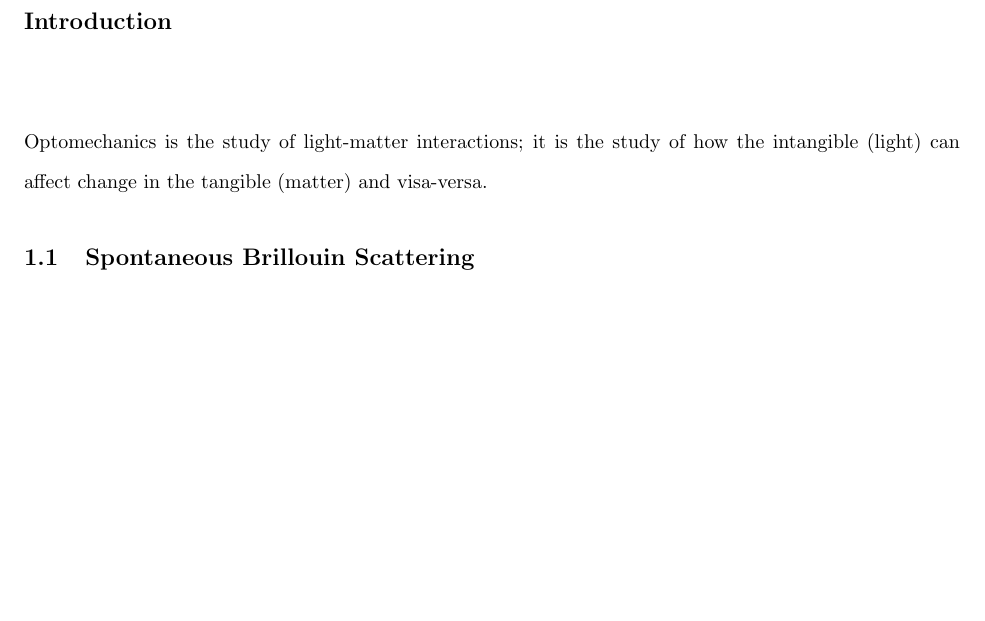
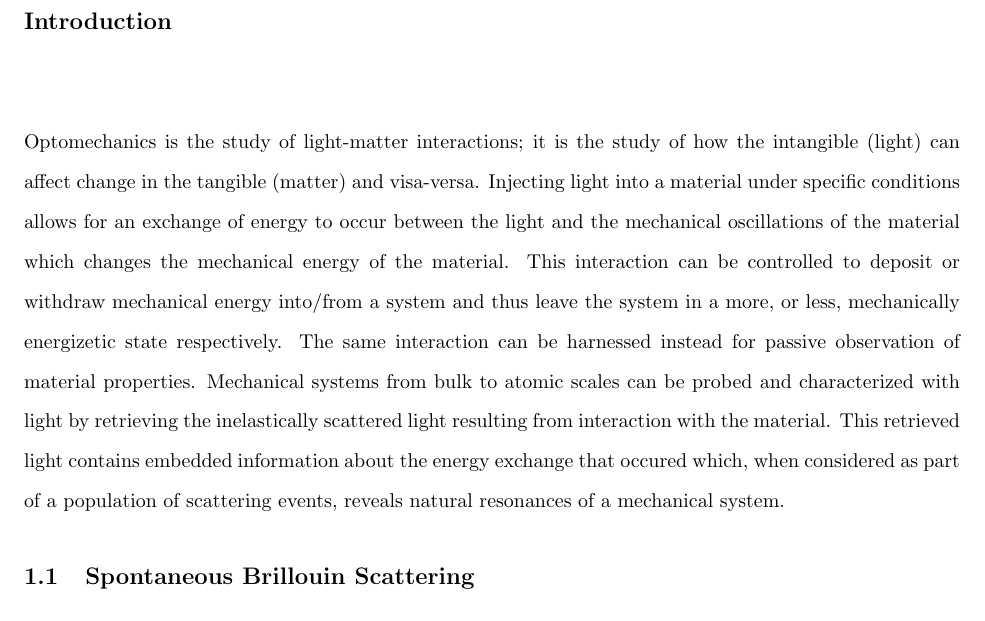
Before and after one commit to HamletTheHamster/Dissertation, a LaTeX thesis (main.tex, which reads Introduction.tex): part of page 11 of 39, cut so that both start at the same text, the shorter picture padded with empty space. The pictures show the PDF file main.pdf that the author committed with the source.

Commit message:
first paragraph

```diff
--- a/Introduction.tex
+++ b/Introduction.tex
@@ -7,7 +7,7 @@
 
 %The physics involved in this research effort primarily lies in the field of optomechanics, however it veers at times into the related domains of nonlinear optics and nanoscience. I have in fact developed a great love for each of these fields and it was my romantic goal to unite them that originally led me to pursue this work. In this introductory chapter I present the foundational topics and concepts that I employ in later chapters.
 
-Optomechanics is the study of light-matter interactions; it is the study of how the intangible (light) can affect change in the tangible (matter) and visa-versa.
+Optomechanics is the study of light-matter interactions; it is the study of how the intangible (light) can affect change in the tangible (matter) and visa-versa. Injecting light into a material under specific conditions allows for an exchange of energy to occur between the light and the mechanical oscillations of the material which changes the mechanical energy of the material. This interaction can be controlled to deposit or withdraw mechanical energy into/from a system and thus leave the system in a more, or less, mechanically energizetic state respectively. The same interaction can be harnessed instead for passive observation of material properties. Mechanical systems from bulk to atomic scales can be probed and characterized with light by retrieving the inelastically scattered light resulting from interaction with the material. This retrieved light contains embedded information about the energy exchange that occured which, when considered as part of a population of scattering events, reveals natural resonances of a mechanical system.
 
 
 %%%%%%%%%%%%%%%%%%%%%%%%%%%%%%%%%%%
```
Also changed, not shown: main.pdf, 1 other file.
